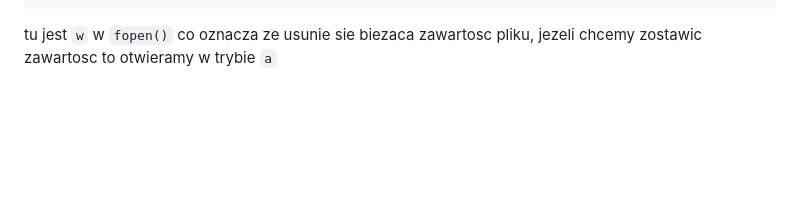
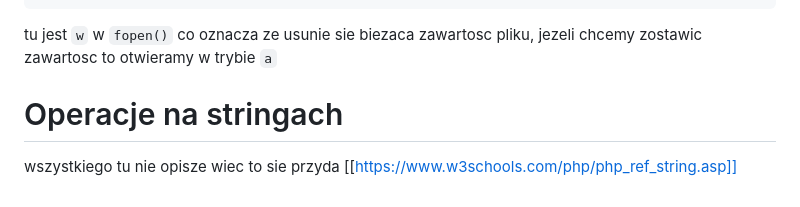
Before and after one commit to majcher01/nyc, a Markdown page: php/cookie,sesje,pliki,stringi/index.md, the part around the change. Rendered like a GitHub page; blank space fills up the shorter version.

Commit message:
start string

````diff
--- a/php/cookie,sesje,pliki,stringi/index.md
+++ b/php/cookie,sesje,pliki,stringi/index.md
@@ -197,3 +197,7 @@ fclose($myfile);
 ```
 
 tu jest `w` w `fopen()` co oznacza ze usunie sie biezaca zawartosc pliku, jezeli chcemy zostawic zawartosc to otwieramy w trybie `a`
+
+# Operacje na stringach
+
+wszystkiego tu nie opisze wiec to sie przyda [[https://www.w3schools.com/php/php_ref_string.asp]]
````
